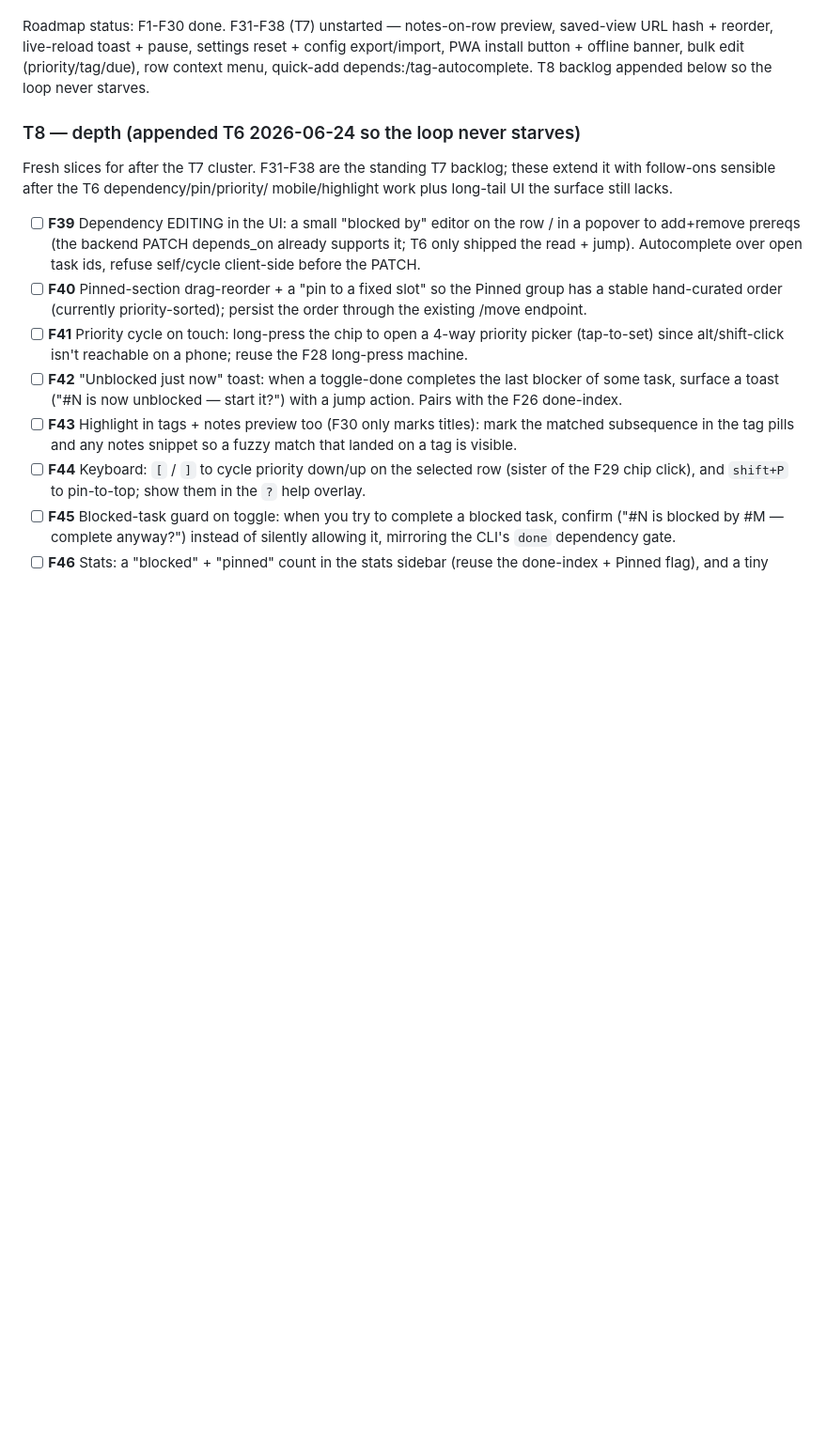
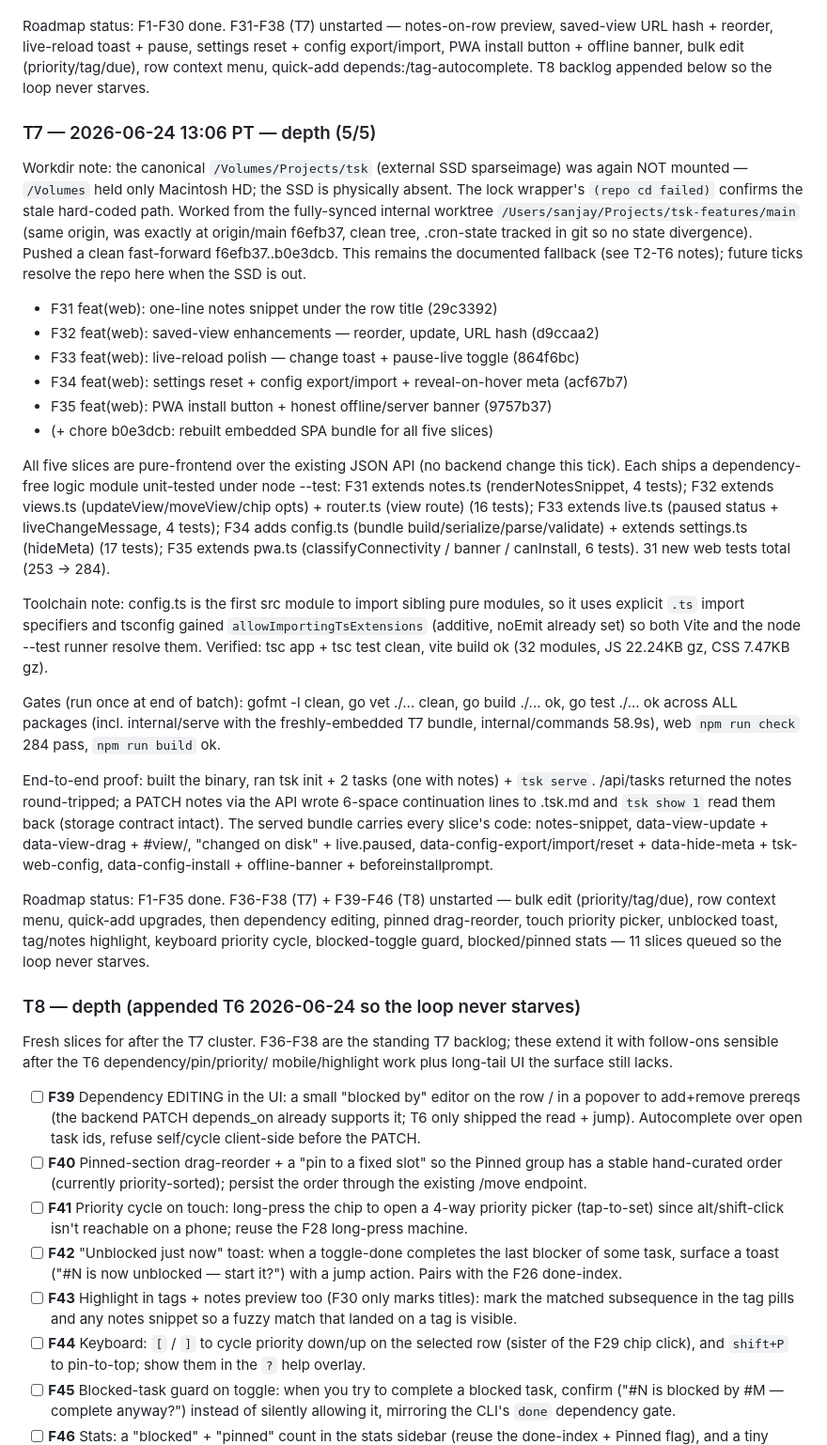
Before and after one commit to Sanjays2402/tsk, a Markdown page: .cron-state/STATE-web.md, the part around one of its changes. Shown at 94% size. GitHub-like rendering; blank space fills up the shorter version.

Commit message:
chore(cron-state): log T7 web tick — F31-F35 (5/5)
Mark F31-F35 done in STATE-web.md, append the T7 tick log + session note.
F36-F38 (T7) + F39-F46 (T8) remain queued (11 slices).

```diff
--- a/.cron-state/STATE-web.md
+++ b/.cron-state/STATE-web.md
@@ -443,9 +447,62 @@ config export/import, PWA install button + offline banner, bulk edit
 (priority/tag/due), row context menu, quick-add depends:/tag-autocomplete.
 T8 backlog appended below so the loop never starves.
 
+### T7 — 2026-06-24 13:06 PT — depth (5/5)
+
+Workdir note: the canonical `/Volumes/Projects/tsk` (external SSD sparseimage)
+was again NOT mounted — `/Volumes` held only Macintosh HD; the SSD is
+physically absent. The lock wrapper's `(repo cd failed)` confirms the stale
+hard-coded path. Worked from the fully-synced internal worktree
+`/Users/sanjay/Projects/tsk-features/main` (same origin, was exactly at
+origin/main f6efb37, clean tree, .cron-state tracked in git so no state
+divergence). Pushed a clean fast-forward f6efb37..b0e3dcb. This remains the
+documented fallback (see T2-T6 notes); future ticks resolve the repo here when
+the SSD is out.
+
+- F31 feat(web): one-line notes snippet under the row title (29c3392)
+- F32 feat(web): saved-view enhancements — reorder, update, URL hash (d9ccaa2)
+- F33 feat(web): live-reload polish — change toast + pause-live toggle (864f6bc)
+- F34 feat(web): settings reset + config export/import + reveal-on-hover meta (acf67b7)
+- F35 feat(web): PWA install button + honest offline/server banner (9757b37)
+- (+ chore b0e3dcb: rebuilt embedded SPA bundle for all five slices)
+
+All five slices are pure-frontend over the existing JSON API (no backend
+change this tick). Each ships a dependency-free logic module unit-tested under
+node --test: F31 extends notes.ts (renderNotesSnippet, 4 tests); F32 extends
+views.ts (updateView/moveView/chip opts) + router.ts (view route) (16 tests);
+F33 extends live.ts (paused status + liveChangeMessage, 4 tests); F34 adds
+config.ts (bundle build/serialize/parse/validate) + extends settings.ts
+(hideMeta) (17 tests); F35 extends pwa.ts (classifyConnectivity / banner /
+canInstall, 6 tests). 31 new web tests total (253 -> 284).
+
+Toolchain note: config.ts is the first src module to import sibling pure
+modules, so it uses explicit `.ts` import specifiers and tsconfig gained
+`allowImportingTsExtensions` (additive, noEmit already set) so both Vite and the
+node --test runner resolve them. Verified: tsc app + tsc test clean, vite build
+ok (32 modules, JS 22.24KB gz, CSS 7.47KB gz).
+
+Gates (run once at end of batch): gofmt -l clean, go vet ./... clean, go build
+./... ok, go test ./... ok across ALL packages (incl. internal/serve with the
+freshly-embedded T7 bundle, internal/commands 58.9s), web `npm run check` 284
+pass, `npm run build` ok.
+
+End-to-end proof: built the binary, ran tsk init + 2 tasks (one with notes) +
+`tsk serve`. /api/tasks returned the notes round-tripped; a PATCH notes via the
+API wrote 6-space continuation lines to .tsk.md and `tsk show 1` read them back
+(storage contract intact). The served bundle carries every slice's code:
+notes-snippet, data-view-update + data-view-drag + #view/, "changed on disk" +
+live.paused, data-config-export/import/reset + data-hide-meta + tsk-web-config,
+data-config-install + offline-banner + beforeinstallprompt.
+
+Roadmap status: F1-F35 done. F36-F38 (T7) + F39-F46 (T8) unstarted — bulk edit
+(priority/tag/due), row context menu, quick-add upgrades, then dependency
+editing, pinned drag-reorder, touch priority picker, unblocked toast, tag/notes
+highlight, keyboard priority cycle, blocked-toggle guard, blocked/pinned stats
+— 11 slices queued so the loop never starves.
+
 ### T8 — depth (appended T6 2026-06-24 so the loop never starves)
 
-Fresh slices for after the T7 cluster. F31-F38 are the standing T7 backlog;
+Fresh slices for after the T7 cluster. F36-F38 are the standing T7 backlog;
 these extend it with follow-ons sensible after the T6 dependency/pin/priority/
 mobile/highlight work plus long-tail UI the surface still lacks.
 
```
Also changed, not shown: other parts of .cron-state/STATE-web.md (+10 -6 lines), .cron-state/sessions/2026-06-24-1306-web.md (added, +67 -0 lines).
